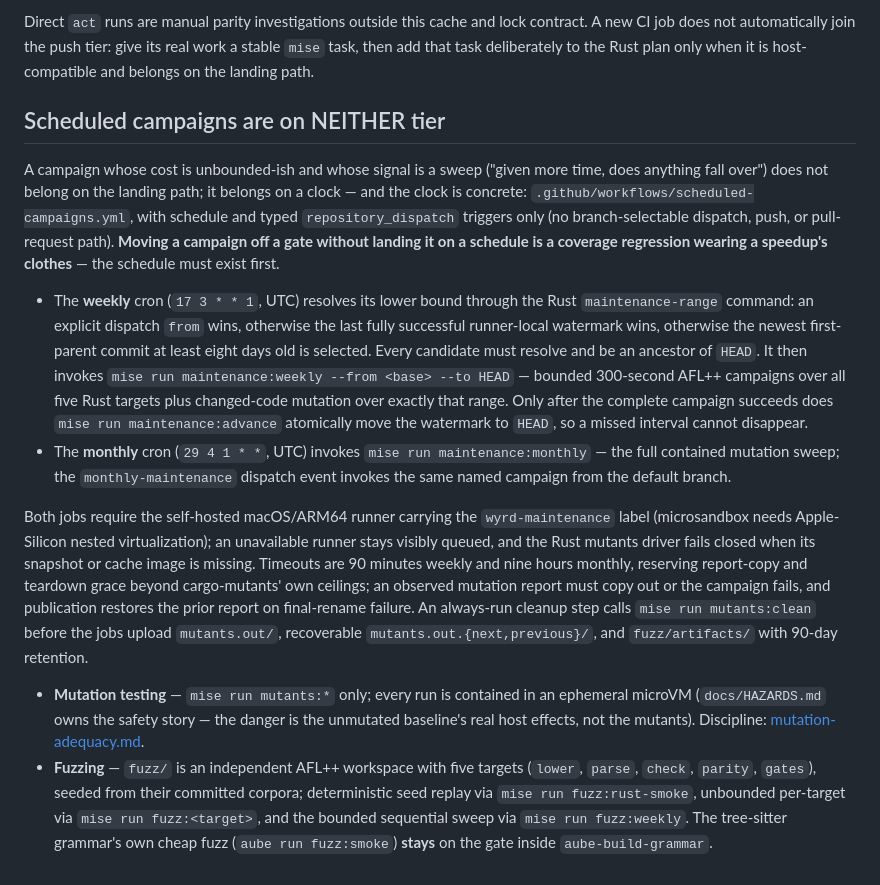
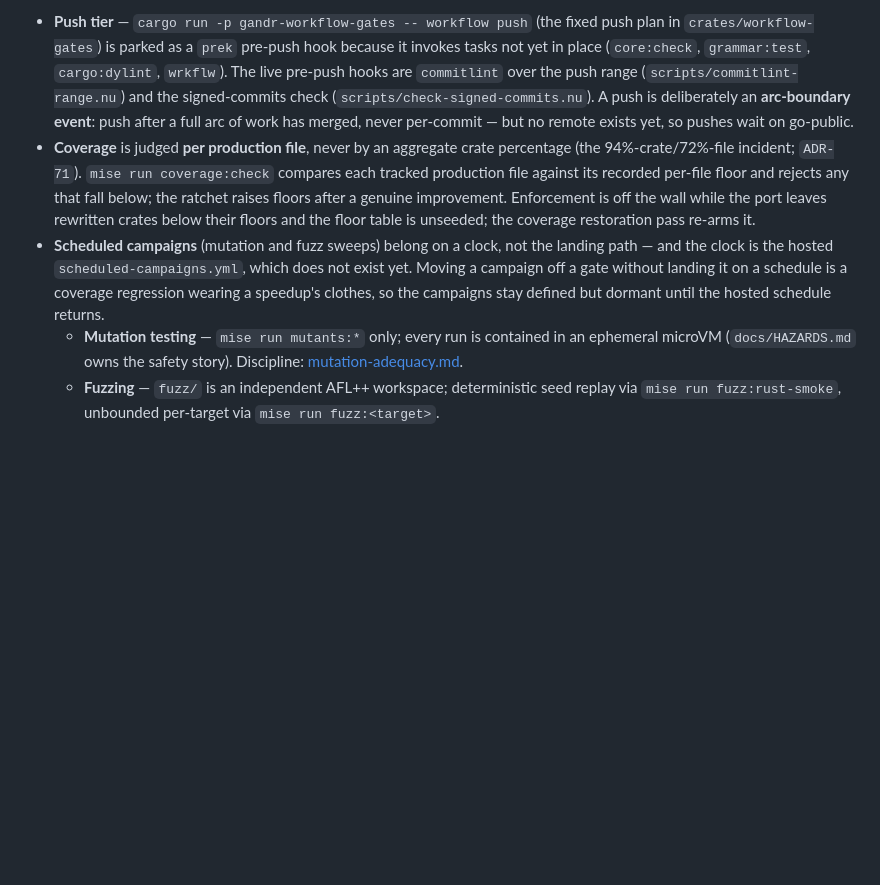
Before and after one commit to silvanshade/gandr-proto, a Markdown page: docs/workflow/ci.md, the part around one of its changes. Drawn GitHub-style; blank space fills up the shorter version.

```diff
--- a/docs/workflow/ci.md
+++ b/docs/workflow/ci.md
@@ -55,23 +47,12 @@ Scope changes must update `Cargo.toml`, the canonical `mise` task, the Rust work
 
-Direct `act` runs are manual parity investigations outside this cache and lock contract.
-A new CI job does not automatically join the push tier: give its real work a stable `mise` task, then add that task deliberately to the Rust plan only when it is host-compatible and belongs on the landing path.
-
-## Scheduled campaigns are on NEITHER tier
-
-A campaign whose cost is unbounded-ish and whose signal is a sweep ("given more time, does anything fall over") does not belong on the landing path; it belongs on a clock — and the clock is concrete: `.github/workflows/scheduled-campaigns.yml`, with schedule and typed `repository_dispatch` triggers only (no branch-selectable dispatch, push, or pull-request path).
-**Moving a campaign off a gate without landing it on a schedule is a coverage regression wearing a speedup's clothes** — the schedule must exist first.
-
-* The **weekly** cron (`17 3 * * 1`, UTC) resolves its lower bound through the Rust `maintenance-range` command: an explicit dispatch `from` wins, otherwise the last fully successful runner-local watermark wins, otherwise the newest first-parent commit at least eight days old is selected.
-  Every candidate must resolve and be an ancestor of `HEAD`.
-  It then invokes `mise run maintenance:weekly --from <base> --to HEAD` — bounded 300-second AFL++ campaigns over all five Rust targets plus changed-code mutation over exactly that range.
-  Only after the complete campaign succeeds does `mise run maintenance:advance` atomically move the watermark to `HEAD`, so a missed interval cannot disappear.
-* The **monthly** cron (`29 4 1 * *`, UTC) invokes `mise run maintenance:monthly` — the full contained mutation sweep; the `monthly-maintenance` dispatch event invokes the same named campaign from the default branch.
-
-Both jobs require the self-hosted macOS/ARM64 runner carrying the `wyrd-maintenance` label (microsandbox needs Apple-Silicon nested virtualization); an unavailable runner stays visibly queued, and the Rust mutants driver fails closed when its snapshot or cache image is missing.
-Timeouts are 90 minutes weekly and nine hours monthly, reserving report-copy and teardown grace beyond cargo-mutants' own ceilings; an observed mutation report must copy out or the campaign fails, and publication restores the prior report on final-rename failure.
-An always-run cleanup step calls `mise run mutants:clean` before the jobs upload `mutants.out/`, recoverable `mutants.out.{next,previous}/`, and `fuzz/artifacts/` with 90-day retention.
-
-* **Mutation testing** — `mise run mutants:*` only; every run is contained in an ephemeral microVM (`docs/HAZARDS.md` owns the safety story — the danger is the unmutated baseline's real host effects, not the mutants).
-  Discipline: [mutation-adequacy.md](mutation-adequacy.md).
-* **Fuzzing** — `fuzz/` is an independent AFL++ workspace with five targets (`lower`, `parse`, `check`, `parity`, `gates`), seeded from their committed corpora; deterministic seed replay via `mise run fuzz:rust-smoke`, unbounded per-target via `mise run fuzz:<target>`, and the bounded sequential sweep via `mise run fuzz:weekly`.
-  The tree-sitter grammar's own cheap fuzz (`aube run fuzz:smoke`) **stays** on the gate inside `aube-build-grammar`.
+* **Push tier** — `cargo run -p gandr-workflow-gates -- workflow push` (the fixed push plan in `crates/workflow-gates`) is parked as a `prek` pre-push hook because it invokes tasks not yet in place (`core:check`, `grammar:test`, `cargo:dylint`, `wrkflw`).
+  The live pre-push hooks are `commitlint` over the push range (`scripts/commitlint-range.nu`) and the signed-commits check (`scripts/check-signed-commits.nu`).
+  A push is deliberately an **arc-boundary event**: push after a full arc of work has merged, never per-commit — but no remote exists yet, so pushes wait on go-public.
+* **Coverage** is judged **per production file**, never by an aggregate crate percentage (the 94%-crate/72%-file incident; `ADR-71`).
+  `mise run coverage:check` compares each tracked production file against its recorded per-file floor and rejects any that fall below; the ratchet raises floors after a genuine improvement.
+  Enforcement is off the wall while the port leaves rewritten crates below their floors and the floor table is unseeded; the coverage restoration pass re-arms it.
+* **Scheduled campaigns** (mutation and fuzz sweeps) belong on a clock, not the landing path — and the clock is the hosted `scheduled-campaigns.yml`, which does not exist yet.
+  Moving a campaign off a gate without landing it on a schedule is a coverage regression wearing a speedup's clothes, so the campaigns stay defined but dormant until the hosted schedule returns.
+  + **Mutation testing** — `mise run mutants:*` only; every run is contained in an ephemeral microVM (`docs/HAZARDS.md` owns the safety story).
+    Discipline: [mutation-adequacy.md](mutation-adequacy.md).
+  + **Fuzzing** — `fuzz/` is an independent AFL++ workspace; deterministic seed replay via `mise run fuzz:rust-smoke`, unbounded per-target via `mise run fuzz:<target>`.
```
Also changed, not shown: other parts of docs/workflow/ci.md (+30 -38 lines).
